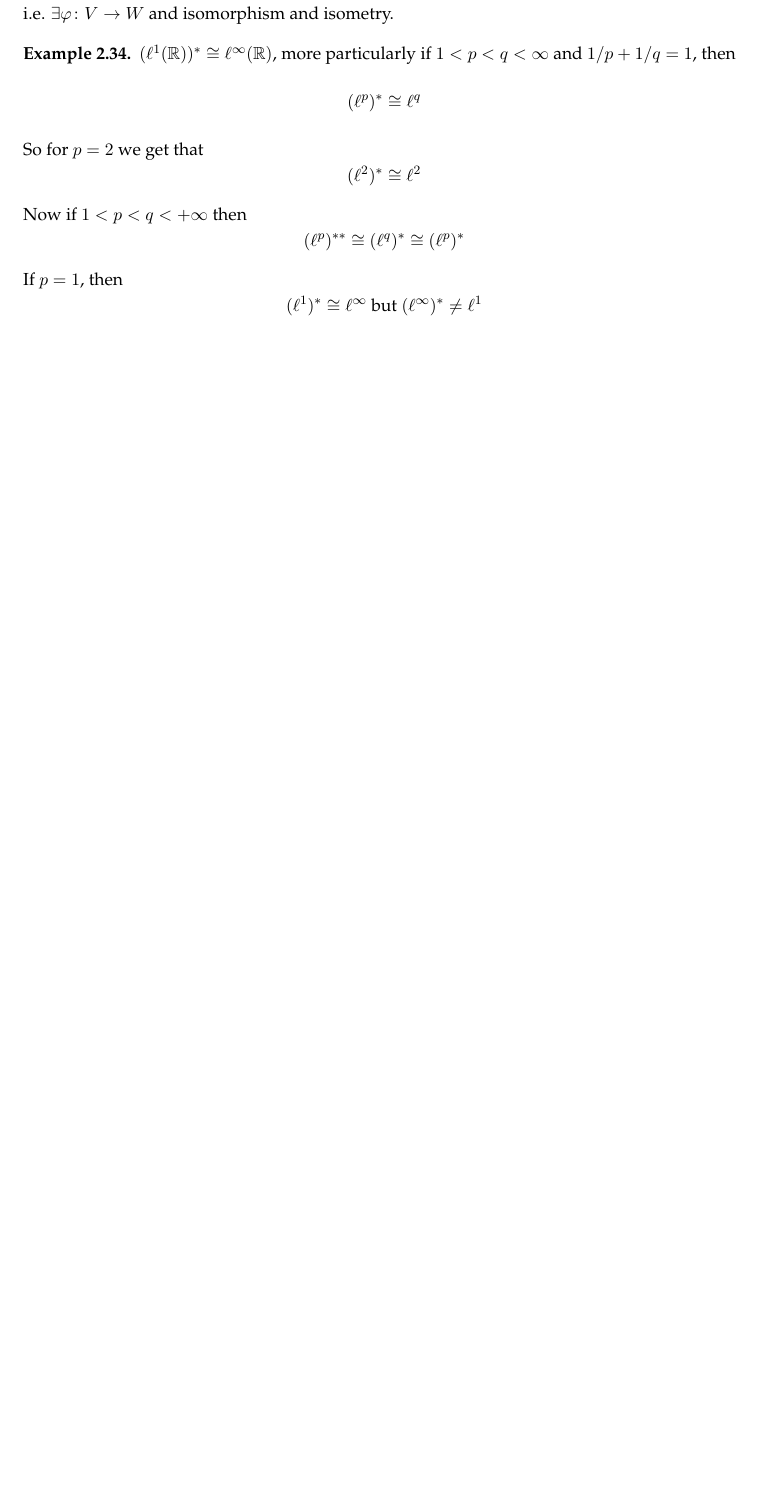
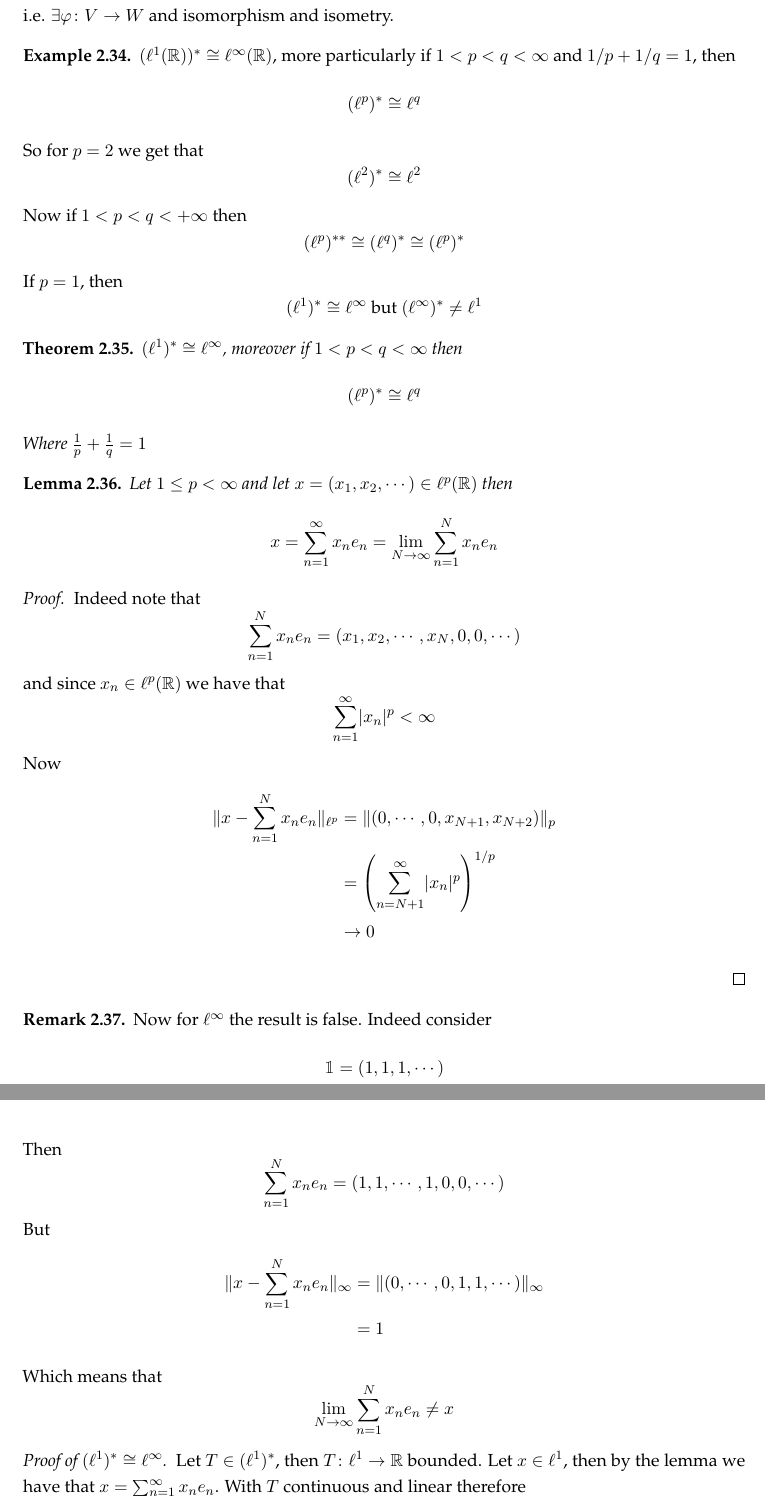
Before and after one commit to gkhater/Functional-Analysis, a LaTeX document (notes.tex): part of page 27 of 27 before the commit and two parts of pages 28 and 29 of 31 after it, the two joined at a grey line, cut so that both start at the same text, the shorter picture padded with empty space. Compiled offline with pdfLaTeX.

Commit message:
Hahn-Banach Theorems

```diff
--- a/notes.tex
+++ b/notes.tex
@@ -1374,4 +1373,44 @@ We then have the following:
     $$(\ell^1)^* \cong \ell^\infty \text{ but } (\ell^\infty)^* \ne \ell^1$$
 \end{example}
 
+\begin{theorem}
+    $(\ell^1)^* \cong \ell^\infty$, moreover if $1 < p < q < \infty$ then
+    $$(\ell^p)^* \cong \ell^q$$
+    Where $\frac{1}{p} + \frac{1}{q} = 1$
+\end{theorem}
 
+\begin{lemma}
+    Let $1 \le p < \infty$ and let $x = (x_1, x_2, \cdots) \in \ell^p(\R)$ then
+    $$x = \sum_{n=1}^\infty x_n e_n = \lim_{N \to \infty} \sum_{n=1}^N x_n e_n$$
+\end{lemma}
+
+\begin{proof}
+    Indeed note that
+    $$\sum_{n=1}^N x_n e_n = (x_1, x_2, \cdots, x_N, 0, 0, \cdots)$$
+    and since $x_n \in \ell^p(\R)$ we have that
+    $$\sum_{n=1}^\infty \abs{x_n}^p < \infty$$
+    Now
+    \begin{align*}
+        \norm{x - \sum_{n=1}^N x_n e_n}_{\ell^p} &= \norm{(0,\cdots, 0, x_{N+1}, x_{N+2})}_p \\
+        &= \left(\sum_{n=N+1}^\infty \abs{x_n}^p \right)^{1/p} \\
+        &\to 0
+    \end{align*}
+\end{proof}
+
+\begin{remark}
+    Now for $\ell^\infty$ the result is false. Indeed consider
+    $$\1 = (1, 1, 1, \cdots)$$
+    Then
+    $$\sum_{n=1}^N x_n e_n = (1,1,\cdots, 1, 0,0,\cdots)$$
+    But
+    \begin{align*}
+        \norm{x- \sum_{n=1}^N x_n e_n}_\infty &= \norm{(0,\cdots, 0, 1,1,\cdots)}_\infty \\
+        &= 1
+    \end{align*}
+    Which means that
+    $$\lim_{N \to \infty} \sum_{n=1}^N x_n e_n \ne x$$
+\end{remark}
+
+\begin{proof}[Proof of $(\ell^1)^* \cong \ell^\infty$]
+    Let $T \in (\ell^1)^*$, then $T \colon \ell^1 \to \R$ bounded. Let $x \in \ell^1$, then by the lemma we have that $x = \sum_{n=1}^\infty x_n e_n$. With $T$ continuous and linear therefore
+    $$Tx = \sum_{n=1}^\infty x_n Te_n$$
@@ -1377,0 +1435,2 @@ We then have the following:
+    is an isometry. To prove surjectivity, we can take $b = (b_1, b_2, \cdots) \in \ell^\infty$ and define $T_b \colon \ell^1 \to \R$ by
+    $$T_b x = \sum_{n=1}^\infty x_n b_n$$
```
Also changed, not shown: out/notes.pdf, notes.tex (77 more changed lines).
